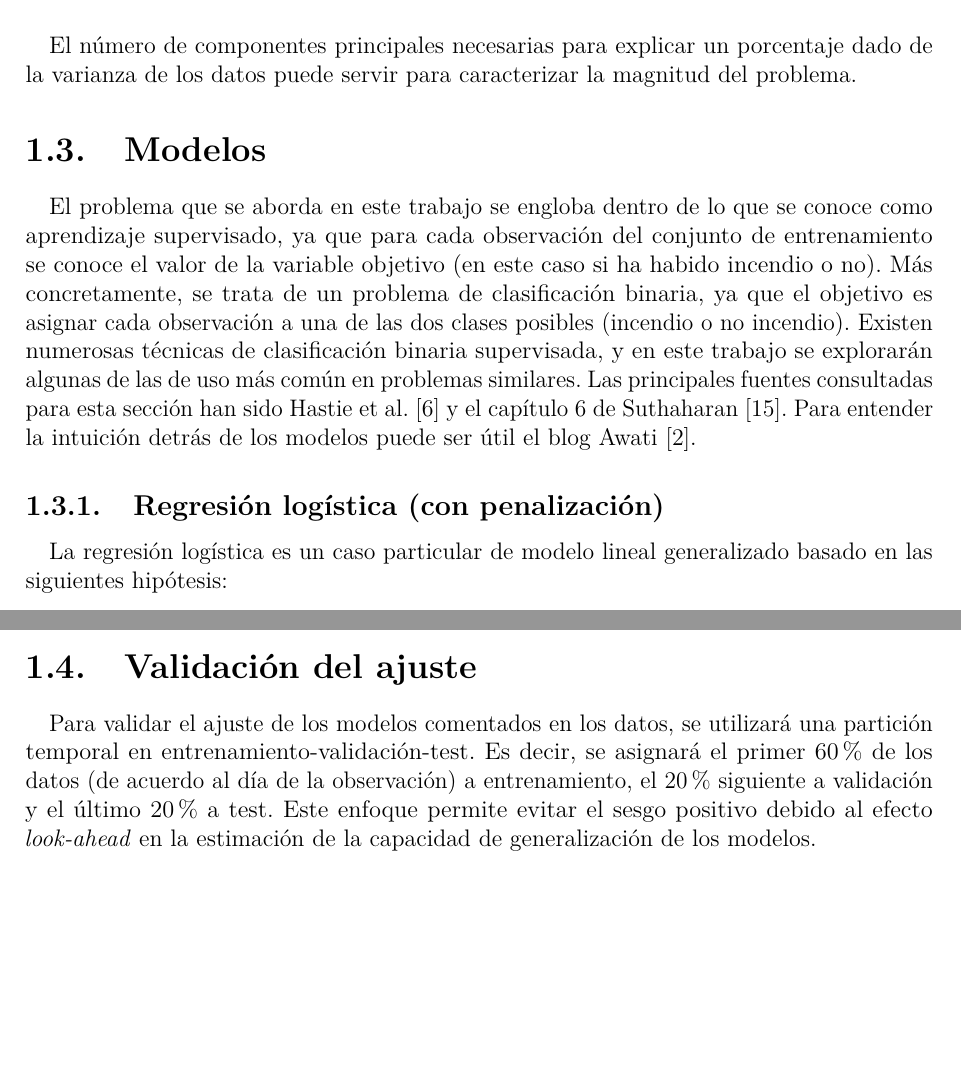
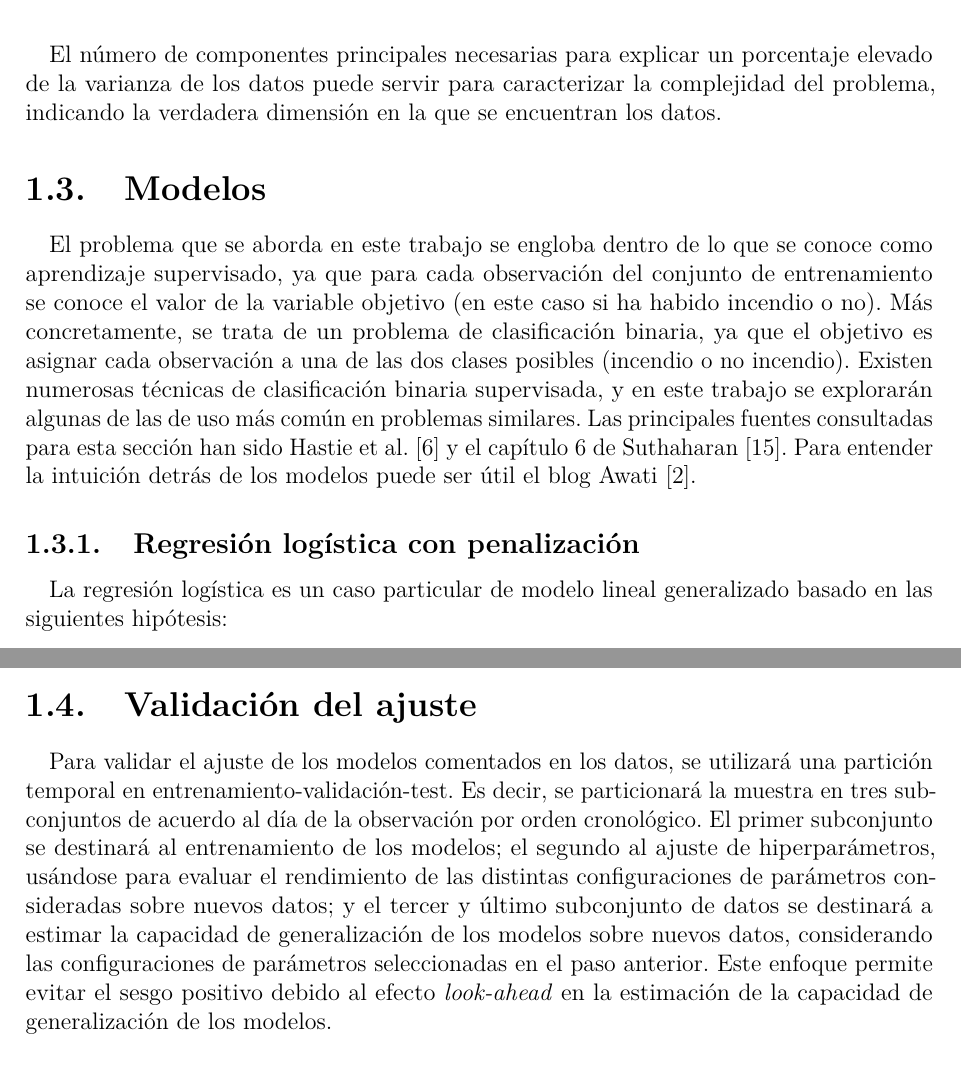
Before and after one commit to jbaezarh/TFG, a LaTeX thesis (memoriaTFE/capitulo02n.tex): two parts of pages 7 and 13 of 18 before the commit and two parts of pages 8 and 13 of 18 after it, joined at a grey line, cut so that both start at the same text, the shorter picture padded with empty space. Compiled offline with pdfLaTeX.

Commit message:
Más correcciones...

```diff
--- a/memoriaTFE/capitulo02n.tex
+++ b/memoriaTFE/capitulo02n.tex
@@ -803,8 +813,9 @@ Se define la fracción de varianza explicada por las $p$ primeras componentes pr
 \end{definition}
 
 El número de componentes principales necesarias para explicar un
-porcentaje dado de la varianza de los datos puede servir para
-caracterizar la magnitud del problema.
+porcentaje elevado de la varianza de los datos puede servir para
+caracterizar la complejidad del problema, indicando la verdadera
+dimensión en la que se encuentran los datos.
 
 \hypertarget{modelos}{%
 \section{Modelos}\label{modelos}}
@@ -1185,11 +1196,17 @@ El parámetro \emph{k} permite controlar el sobreajuste del modelo.
 
 Para validar el ajuste de los modelos comentados en los datos, se
 utilizará una partición temporal en entrenamiento-validación-test. Es
-decir, se asignará el primer 60\% de los datos (de acuerdo al día de la
-observación) a entrenamiento, el 20\% siguiente a validación y el último
-20\% a test. Este enfoque permite evitar el sesgo positivo debido al
-efecto \emph{look-ahead} en la estimación de la capacidad de
-generalización de los modelos.
+decir, se particionará la muestra en tres subconjuntos de acuerdo al día
+de la observación por orden cronológico. El primer subconjunto se
+destinará al entrenamiento de los modelos; el segundo al ajuste de
+hiperparámetros, usándose para evaluar el rendimiento de las distintas
+configuraciones de parámetros consideradas sobre nuevos datos; y el
+tercer y último subconjunto de datos se destinará a estimar la capacidad
+de generalización de los modelos sobre nuevos datos, considerando las
+configuraciones de parámetros seleccionadas en el paso anterior. Este
+enfoque permite evitar el sesgo positivo debido al efecto
+\emph{look-ahead} en la estimación de la capacidad de generalización de
+los modelos.
 
 \hypertarget{evaluaciuxf3n-de-los-modelos}{%
 \section{Evaluación de los modelos}\label{evaluaciuxf3n-de-los-modelos}}
```
Also changed, not shown: memoriaTFE/capitulo02n.pdf, memoriaTFE/graficos/sf-classes.png (added), memoriaTFE/capitulo02n.tex (30 more changed lines), 10 other files.
